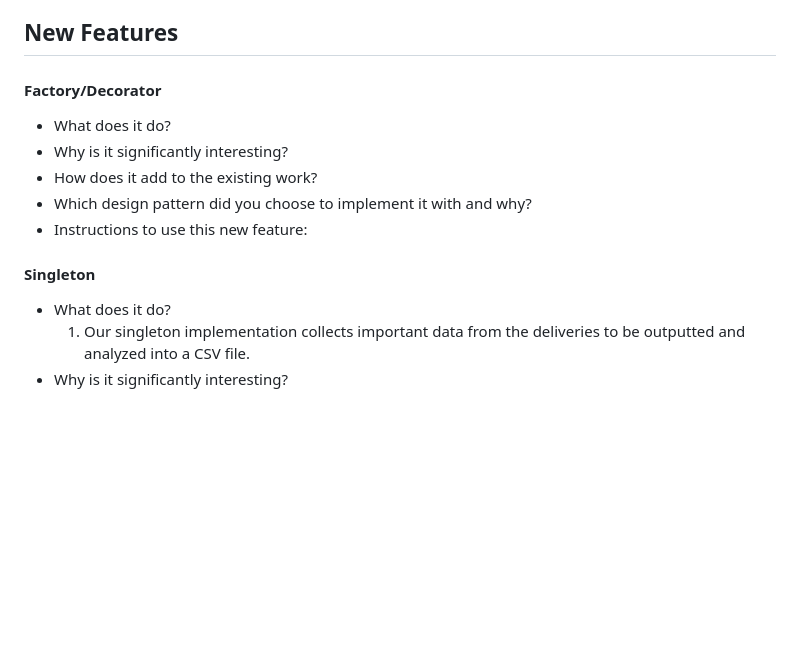
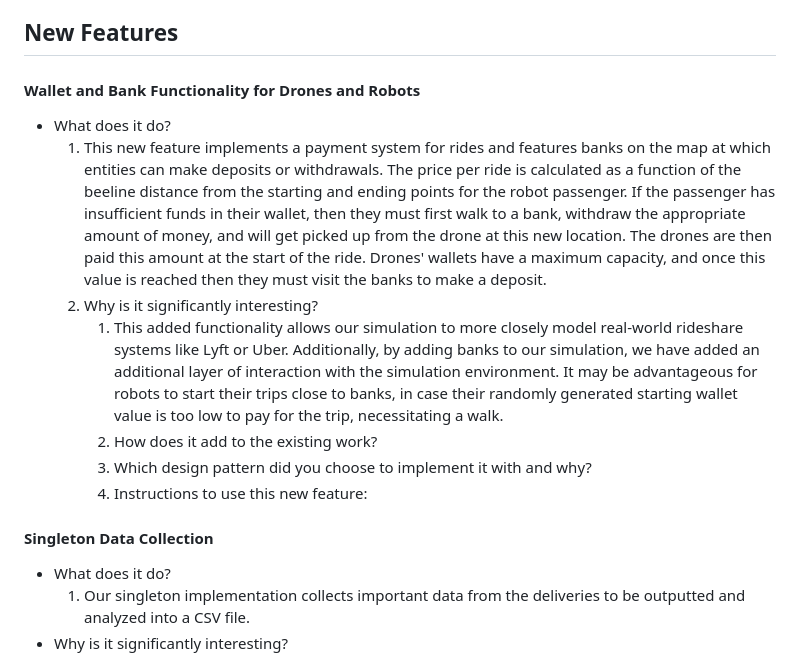
Before and after one commit to Chiemeka-Nwakama/Drone-Simulation-System, a Markdown page: README.md, the part around the change. Rendered like a GitHub page; blank space fills up the shorter version.

Commit message:
in progress for bank/wallet info

```diff
--- a/README.md
+++ b/README.md
@@ -123,16 +123,20 @@ While overall layout is better laid out in the attached UML and .cc files, a gen
 </ul>
 
 ## New Features
-#### Factory/Decorator
+#### Wallet and Bank Functionality for Drones and Robots
 <ul>
     <li> What does it do?
+     <ol>
+        <li> This new feature implements a payment system for rides and features banks on the map at which entities can make deposits or withdrawals. The price per ride is calculated as a function of the beeline distance from the starting and ending points for the robot passenger. If the passenger has insufficient funds in their wallet, then they must first walk to a bank, withdraw the appropriate amount of money, and will get picked up from the drone at this new location. The drones are then paid this amount at the start of the ride. Drones' wallets have a maximum capacity, and once this value is reached then they must visit the banks to make a deposit.
     <li> Why is it significantly interesting?
+     <ol>
+        <li> This added functionality allows our simulation to more closely model real-world rideshare systems like Lyft or Uber. Additionally, by adding banks to our simulation, we have added an additional layer of interaction with the simulation environment. It may be advantageous for robots to start their trips close to banks, in case their randomly generated starting wallet value is too low to pay for the trip, necessitating a walk.
     <li> How does it add to the existing work?
     <li> Which design pattern did you choose to implement it with and why?
     <li> Instructions to use this new feature:
 </ul>
 
-#### Singleton
+#### Singleton Data Collection
 <ul>
     <li> What does it do?
      <ol>
```
